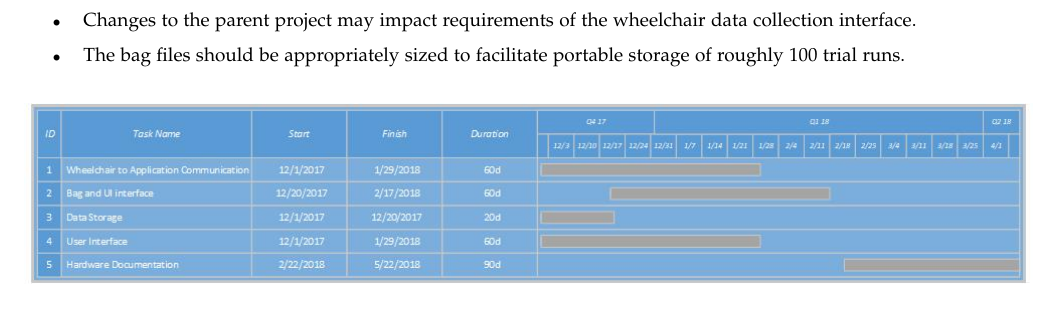
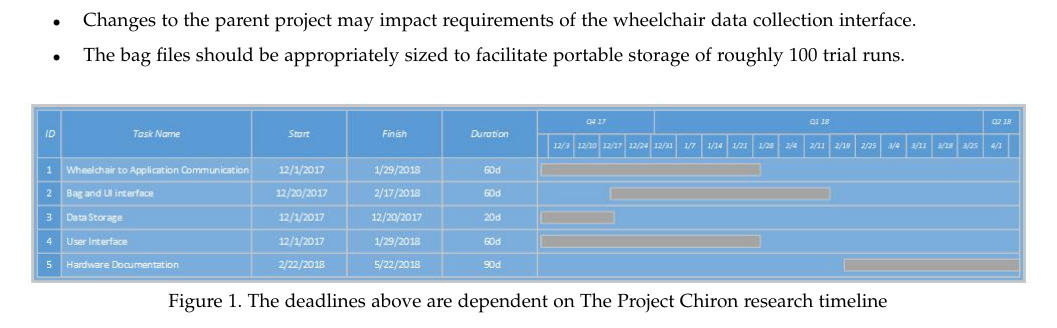
Before and after one commit to bomberm/WheelchairDataProject, a LaTeX paper (documentation/Requirements/ProjectChironRequirements2.tex): part of page 5 of 5, cut so that both start at the same text. Compiled offline with pdfLaTeX.

Commit message:
added sentence explaining figure 1

```diff
--- a/documentation/Requirements/ProjectChironRequirements2.tex
+++ b/documentation/Requirements/ProjectChironRequirements2.tex
@@ -185,10 +185,11 @@ This software requirements specification document contains all of the constraint
 \begin{itemize}
 	\item Changes to the parent project may impact requirements of the wheelchair data collection interface.
 	\item The bag files should be appropriately sized to facilitate portable storage of roughly 100 trial runs.
+	\begin{figure}[h!]
 
-	\begin{figure}[h!]
 		\centering
 		\includegraphics[width=\linewidth, scale=0.7]{PrelimGanttChart.jpg}
+		Figure 1. The deadlines above are dependent on The Project Chiron research timeline
 	\end{figure}
 
 \end{itemize}
```
